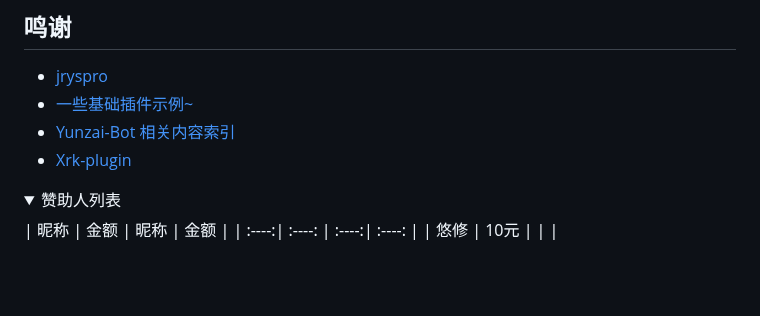
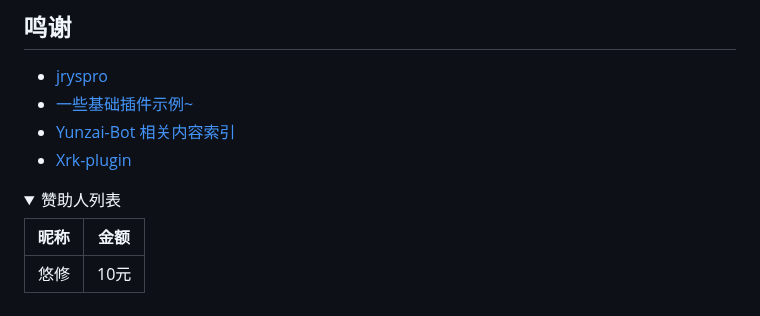
Before and after one commit to logier/logier-plugins, a Markdown page: README.md, the part around the change. Drawn GitHub-style; folded sections open; blank space fills up the shorter version.

Commit message:
修复竖排文字重影bug

```diff
--- a/README.md
+++ b/README.md
@@ -309,8 +309,9 @@ logier
 - [Xrk-plugin](https://gitee.com/xrk114514/xrk-plugin)
 
 <details> <summary>赞助人列表</summary>
-| 昵称 | 金额 | 昵称 | 金额 |
-| :----:| :----: | :----:| :----: |
-| 悠修 | 10元 |  |  |
+
+| 昵称 | 金额 |
+| :----:| :----: |
+| 悠修 | 10元 |
 
 </details>
```
